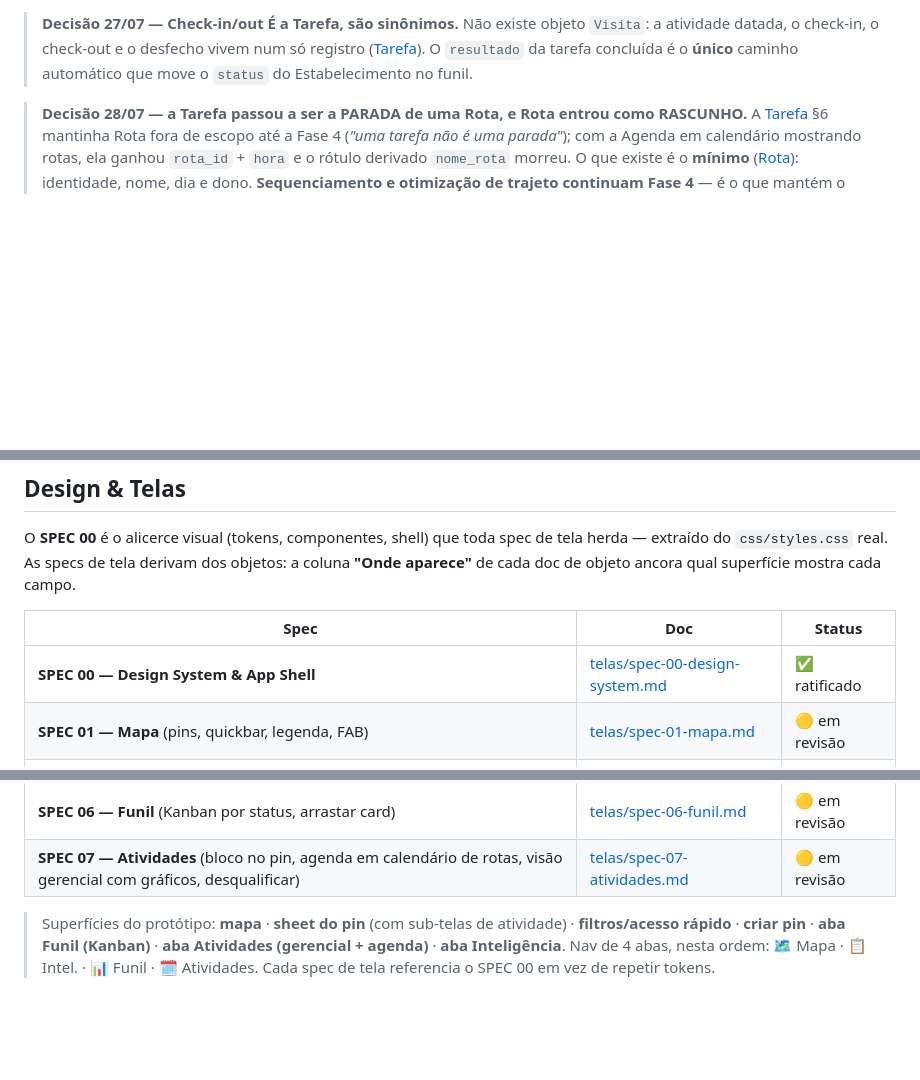
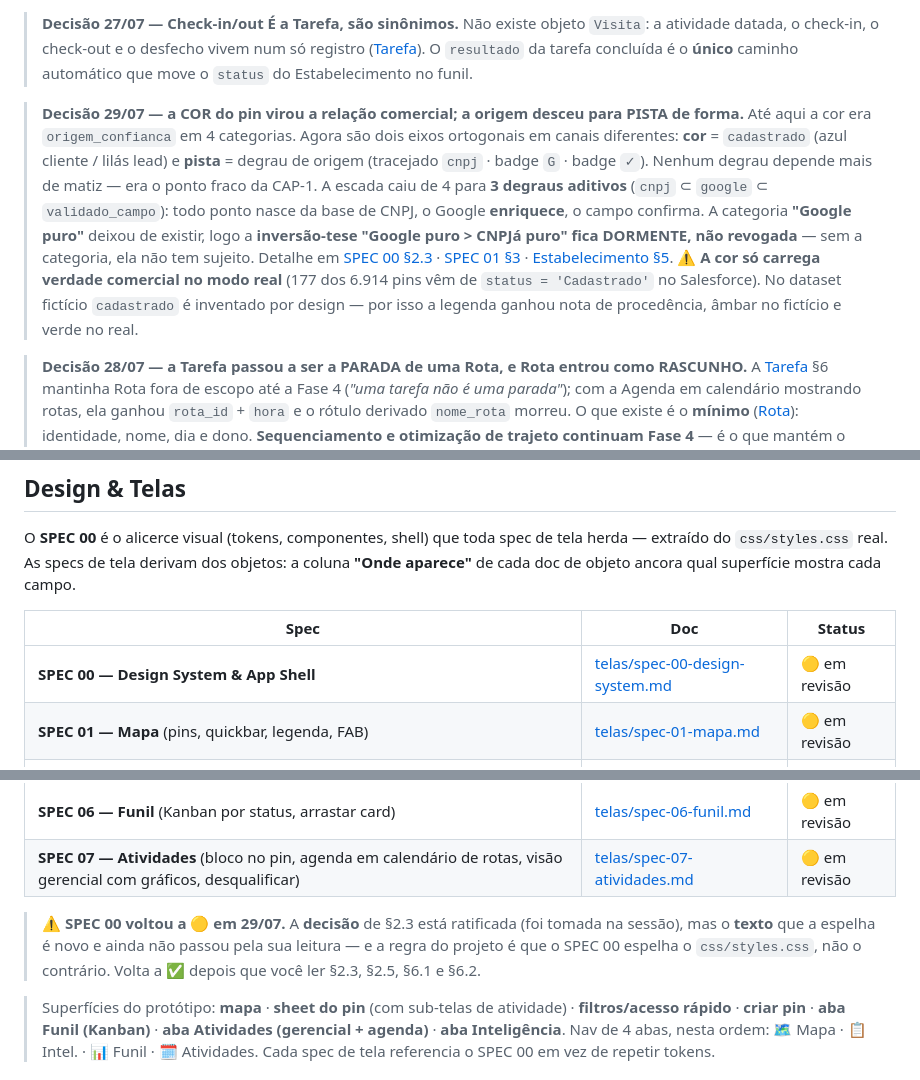
Before and after one commit to tatianaaires-ship-it/crm-externo-mapa, a Markdown page: docs/README.md, 3 parts joined by grey strips. Rendered like a GitHub page; blank space fills up the shorter version.

Commit message:
docs: o SPEC 00 volta a "em revisao" — a decisao esta ratificada, o texto nao
A decisao de §2.3 (a cor do pin virou a relacao comercial) foi tomada na
sessao de 29/07, mas o TEXTO que a espelha e novo e nao passou pela leitura da
Tatiana. A regra do projeto e que o SPEC 00 espelha o css/styles.css, nao o
contrario — o CSS mudou, o espelho e recem-escrito. Volta a ratificado depois
da leitura de §2.3, §2.5, §6.1 e §6.2; o motivo fica escrito abaixo da tabela
para o selo nao virar adivinhacao.

Entra tambem o bloco da decisao 29/07 no indice, na ordem das outras (23, 27,
28, 29/07), com a ressalva de que a cor so carrega verdade comercial no modo
real — no ficticio `cadastrado` e inventado por design.

Espelhado no Notion (relido com notion-fetch, nao com notion-search): SPEC 00,
SPEC 01, SPEC 06, Estabelecimento, Snapshot de dado real e os dois indices
(Specs e Modelo de Dados). As duas tabelas novas de §2.3 foram escritas com 3
colunas de proposito — a corrupcao silenciosa de coluna do Notion e conhecida
e nao tem relacao com a quantidade; as tabelas de 5 e 7 colunas de
Estabelecimento foram conferidas linha a linha e sairam intactas.

Co-Authored-By: Claude Opus 5 <noreply@anthropic.com>

```diff
--- a/docs/README.md
+++ b/docs/README.md
@@ -42,6 +42,9 @@ originou fica em `sources:` (rastreabilidade), não no corpo.
 
 > **Decisão 27/07 — Check-in/out É a Tarefa, são sinônimos.** Não existe objeto `Visita`: a atividade datada, o check-in, o check-out e o desfecho vivem num só registro ([Tarefa](objetos/tarefa.md)). O `resultado` da tarefa concluída é o **único** caminho automático que move o `status` do Estabelecimento no funil.
 
+> **Decisão 29/07 — a COR do pin virou a relação comercial; a origem desceu para PISTA de forma.** Até aqui a cor era `origem_confianca` em 4 categorias. Agora são dois eixos ortogonais em canais diferentes: **cor** = `cadastrado` (azul cliente / lilás lead) e **pista** = degrau de origem (tracejado `cnpj` · badge `G` · badge `✓`). Nenhum degrau depende mais de matiz — era o ponto fraco da CAP-1. A escada caiu de 4 para **3 degraus aditivos** (`cnpj` ⊂ `google` ⊂ `validado_campo`): todo ponto nasce da base de CNPJ, o Google **enriquece**, o campo confirma. A categoria **"Google puro"** deixou de existir, logo a **inversão-tese "Google puro > CNPJá puro" fica DORMENTE, não revogada** — sem a categoria, ela não tem sujeito. Detalhe em [SPEC 00 §2.3](telas/spec-00-design-system.md) · [SPEC 01 §3](telas/spec-01-mapa.md) · [Estabelecimento §5](objetos/estabelecimento.md).
+> ⚠️ **A cor só carrega verdade comercial no modo real** (177 dos 6.914 pins vêm de `status = 'Cadastrado'` no Salesforce). No dataset fictício `cadastrado` é inventado por design — por isso a legenda ganhou nota de procedência, âmbar no fictício e verde no real.
+
 > **Decisão 28/07 — a Tarefa passou a ser a PARADA de uma Rota, e Rota entrou como RASCUNHO.** A [Tarefa](objetos/tarefa.md) §6 mantinha Rota fora de escopo até a Fase 4 (*"uma tarefa não é uma parada"*); com a Agenda em calendário mostrando rotas, ela ganhou `rota_id` + `hora` e o rótulo derivado `nome_rota` morreu. O que existe é o **mínimo** ([Rota](objetos/rota.md)): identidade, nome, dia e dono. **Sequenciamento e otimização de trajeto continuam Fase 4** — é o que mantém o objeto de verdade adiado. Tarefa sem `rota_id` é **avulsa**.
 
 ## Design & Telas
@@ -50,7 +53,7 @@ O **SPEC 00** é o alicerce visual (tokens, componentes, shell) que toda spec de
 
 | Spec | Doc | Status |
 |---|---|---|
-| **SPEC 00 — Design System & App Shell** | [telas/spec-00-design-system.md](telas/spec-00-design-system.md) | ✅ ratificado |
+| **SPEC 00 — Design System & App Shell** | [telas/spec-00-design-system.md](telas/spec-00-design-system.md) | 🟡 em revisão |
 | **SPEC 01 — Mapa** (pins, quickbar, legenda, FAB) | [telas/spec-01-mapa.md](telas/spec-01-mapa.md) | 🟡 em revisão |
 | **SPEC 02 — Pin Sheet** (detalhe, notas, check-in) | `telas/spec-02-pin-sheet.md` | ⬜ a fazer |
 | **SPEC 03 — Filtros** (painel + quick filters) | `telas/spec-03-filtros.md` | ⬜ a fazer |
@@ -58,6 +61,8 @@ O **SPEC 00** é o alicerce visual (tokens, componentes, shell) que toda spec de
 | **SPEC 05 — Inteligência** (lista de leads) | `telas/spec-05-intel.md` | ⬜ a fazer |
 | **SPEC 06 — Funil** (Kanban por status, arrastar card) | [telas/spec-06-funil.md](telas/spec-06-funil.md) | 🟡 em revisão |
 | **SPEC 07 — Atividades** (bloco no pin, agenda em calendário de rotas, visão gerencial com gráficos, desqualificar) | [telas/spec-07-atividades.md](telas/spec-07-atividades.md) | 🟡 em revisão |
+
+> ⚠️ **SPEC 00 voltou a 🟡 em 29/07.** A **decisão** de §2.3 está ratificada (foi tomada na sessão), mas o **texto** que a espelha é novo e ainda não passou pela sua leitura — e a regra do projeto é que o SPEC 00 espelha o `css/styles.css`, não o contrário. Volta a ✅ depois que você ler §2.3, §2.5, §6.1 e §6.2.
 
 > Superfícies do protótipo: **mapa** · **sheet do pin** (com sub-telas de atividade) · **filtros/acesso rápido** · **criar pin** · **aba Funil (Kanban)** · **aba Atividades (gerencial + agenda)** · **aba Inteligência**. Nav de 4 abas, nesta ordem: 🗺️ Mapa · 📋 Intel. · 📊 Funil · 🗓️ Atividades. Cada spec de tela referencia o SPEC 00 em vez de repetir tokens.
 
```
